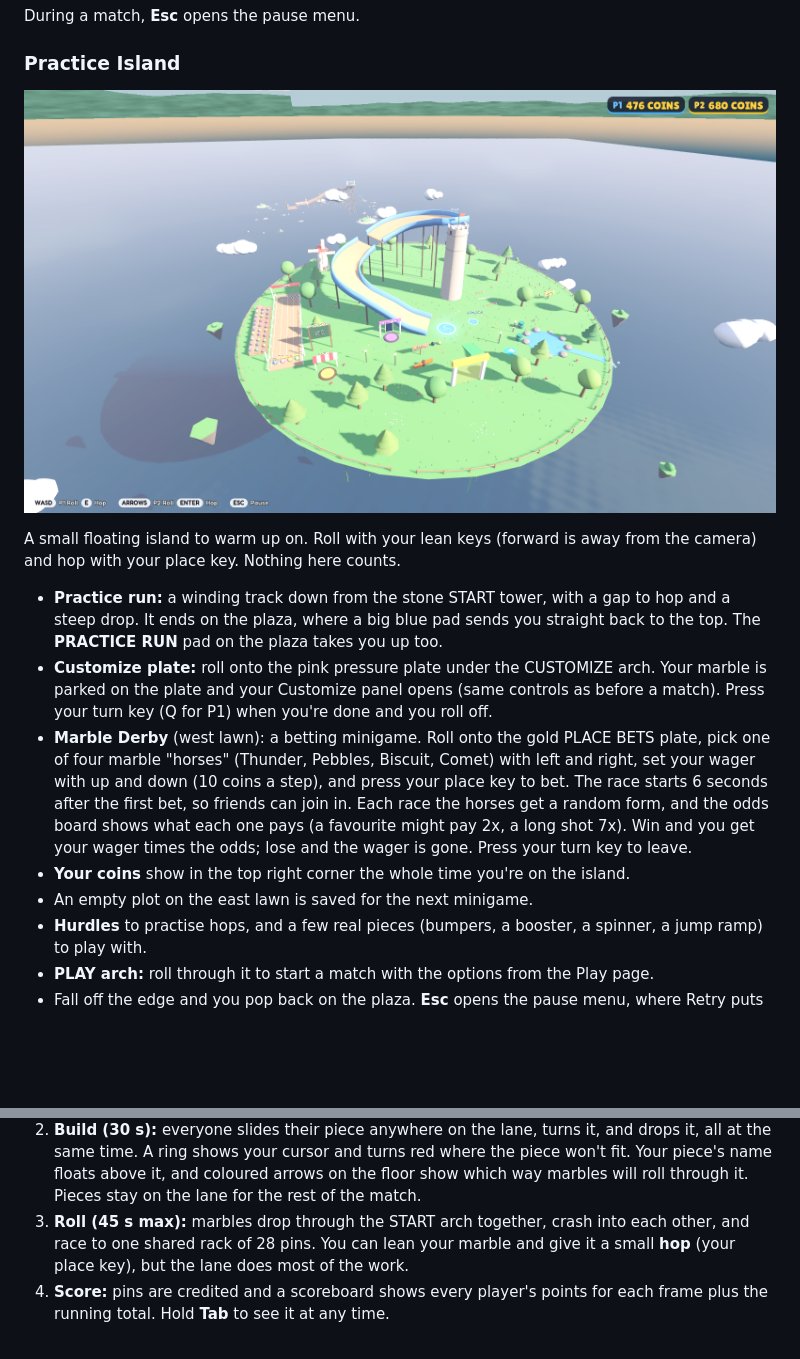
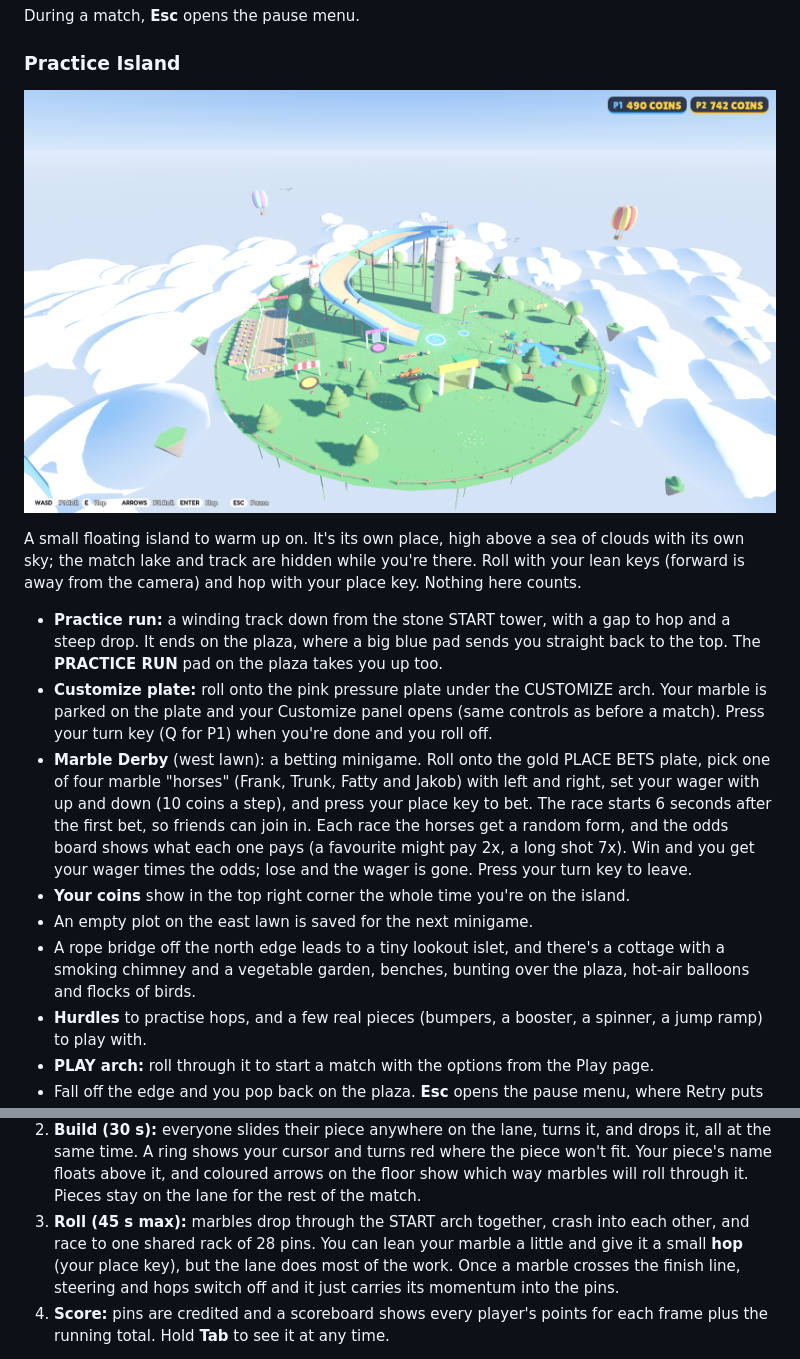
Before and after one commit to 2kyle/MARBLES, a Markdown page: README.md, 2 parts joined by grey strips. Rendered like a GitHub page; pictures changed too: docs/hub.png; blank space fills up the shorter version.

Commit message:
Looser marble control, momentum only past the finish, island as its own place
- Marble friction 0.6 -> 0.3, side lean 7.5 -> 5.0, counter-steer 1.7 -> 1.4
- Once a marble crosses the finish line it gets no steering or hops
- Practice island is its own scene (scenes/hub.tscn), far from the match
  map, with its own sky and a sea of clouds; the lake, track and pins hide
  while you're there
- More island detail: rope bridge to a lookout islet, cottage with garden
  and chimney smoke, bunting, benches, hot-air balloons, bird flocks
- Derby horses renamed Frank, Trunk, Fatty and Jakob

Co-Authored-By: Claude Opus 5.5 <noreply@anthropic.com>
Claude-Session: https://claude.ai/code/session_014TBodYBui2AU4FMudFP2wh

```diff
--- a/README.md
+++ b/README.md
@@ -28,13 +28,14 @@ During a match, **Esc** opens the pause menu.
 
 ![The practice island](docs/hub.png)
 
-A small floating island to warm up on. Roll with your lean keys (forward is away from the camera) and hop with your place key. Nothing here counts.
+A small floating island to warm up on. It's its own place, high above a sea of clouds with its own sky; the match lake and track are hidden while you're there. Roll with your lean keys (forward is away from the camera) and hop with your place key. Nothing here counts.
 
 - **Practice run:** a winding track down from the stone START tower, with a gap to hop and a steep drop. It ends on the plaza, where a big blue pad sends you straight back to the top. The **PRACTICE RUN** pad on the plaza takes you up too.
 - **Customize plate:** roll onto the pink pressure plate under the CUSTOMIZE arch. Your marble is parked on the plate and your Customize panel opens (same controls as before a match). Press your turn key (Q for P1) when you're done and you roll off.
-- **Marble Derby** (west lawn): a betting minigame. Roll onto the gold PLACE BETS plate, pick one of four marble "horses" (Thunder, Pebbles, Biscuit, Comet) with left and right, set your wager with up and down (10 coins a step), and press your place key to bet. The race starts 6 seconds after the first bet, so friends can join in. Each race the horses get a random form, and the odds board shows what each one pays (a favourite might pay 2x, a long shot 7x). Win and you get your wager times the odds; lose and the wager is gone. Press your turn key to leave.
+- **Marble Derby** (west lawn): a betting minigame. Roll onto the gold PLACE BETS plate, pick one of four marble "horses" (Frank, Trunk, Fatty and Jakob) with left and right, set your wager with up and down (10 coins a step), and press your place key to bet. The race starts 6 seconds after the first bet, so friends can join in. Each race the horses get a random form, and the odds board shows what each one pays (a favourite might pay 2x, a long shot 7x). Win and you get your wager times the odds; lose and the wager is gone. Press your turn key to leave.
 - **Your coins** show in the top right corner the whole time you're on the island.
 - An empty plot on the east lawn is saved for the next minigame.
+- A rope bridge off the north edge leads to a tiny lookout islet, and there's a cottage with a smoking chimney and a vegetable garden, benches, bunting over the plaza, hot-air balloons and flocks of birds.
 - **Hurdles** to practise hops, and a few real pieces (bumpers, a booster, a spinner, a jump ramp) to play with.
 - **PLAY arch:** roll through it to start a match with the options from the Play page.
 - Fall off the edge and you pop back on the plaza. **Esc** opens the pause menu, where Retry puts everyone back at the start.
@@ -48,7 +49,7 @@ Before each match, everyone picks their marble's look in the **Customize & Store
 
 1. **Draft (15 s):** a crate opens with one piece per player plus 2 extras, shown as big picture cards in the middle of the screen. Each player steers their own pointer onto a card and grabs it. First to grab a piece gets it.
 2. **Build (30 s):** everyone slides their piece anywhere on the lane, turns it, and drops it, all at the same time. A ring shows your cursor and turns red where the piece won't fit. Your piece's name floats above it, and coloured arrows on the floor show which way marbles will roll through it. Pieces stay on the lane for the rest of the match.
-3. **Roll (45 s max):** marbles drop through the START arch together, crash into each other, and race to one shared rack of 28 pins. You can lean your marble and give it a small **hop** (your place key), but the lane does most of the work.
+3. **Roll (45 s max):** marbles drop through the START arch together, crash into each other, and race to one shared rack of 28 pins. You can lean your marble a little and give it a small **hop** (your place key), but the lane does most of the work. Once a marble crosses the finish line, steering and hops switch off and it just carries its momentum into the pins.
 4. **Score:** pins are credited and a scoreboard shows every player's points for each frame plus the running total. Hold **Tab** to see it at any time.
 
 A match is 10 frames. Every match starts on a new random track that winds left and right, banks through its corners and has at least one steep drop, high above the water. Some tracks also have a gap. It starts empty. A marble that flies off the track splashes into the water and is out for that frame.
```
Also changed, not shown: 6 other files.
